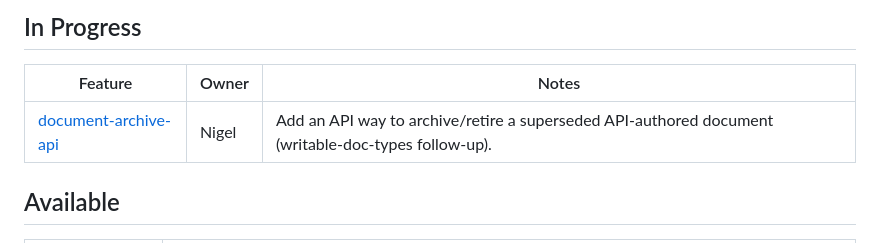
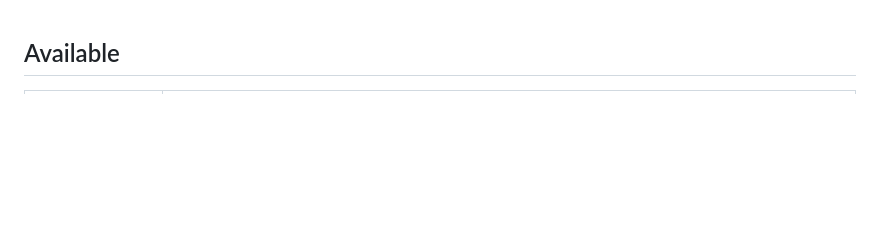
Before and after one commit to nigelmcnie/feature-skills-webapp, a Markdown page: features.md, the part around one of its changes. Rendered like a GitHub page; blank space fills up the shorter version.

Commit message:
docs: mark document-archive-api shipped in tracker

```diff
--- a/features.md
+++ b/features.md
@@ -1,8 +1,3 @@
-## In Progress
-| Feature | Owner | Notes |
-|---|---|---|
-| [document-archive-api](docs/features/document-archive-api/context.md) | Nigel | Add an API way to archive/retire a superseded API-authored document (writable-doc-types follow-up). |
-
 ## Available
 | Feature | Notes |
 |---|---|
```
Also changed, not shown: other parts of features.md (+1 -0 lines).
